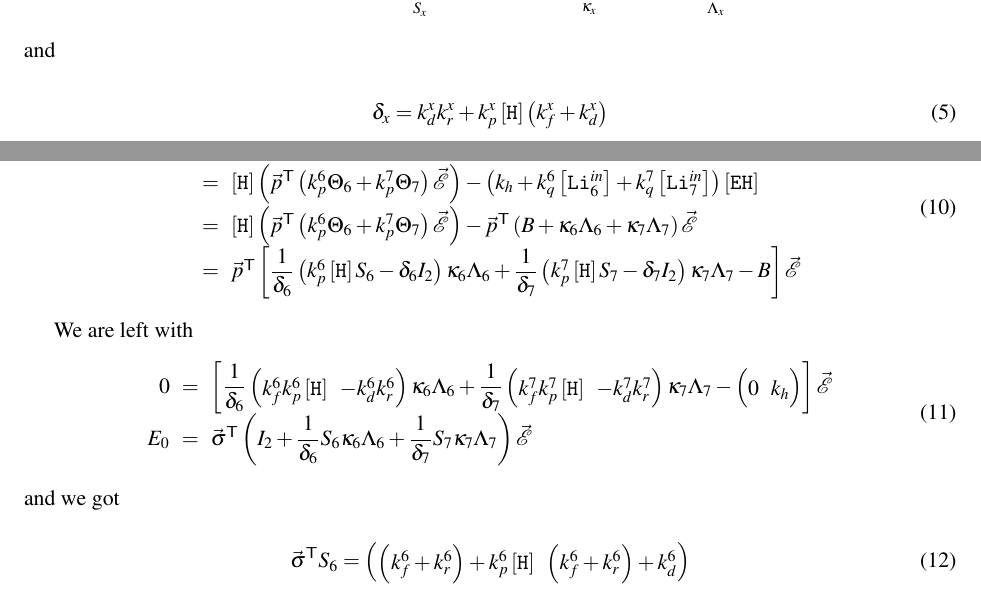
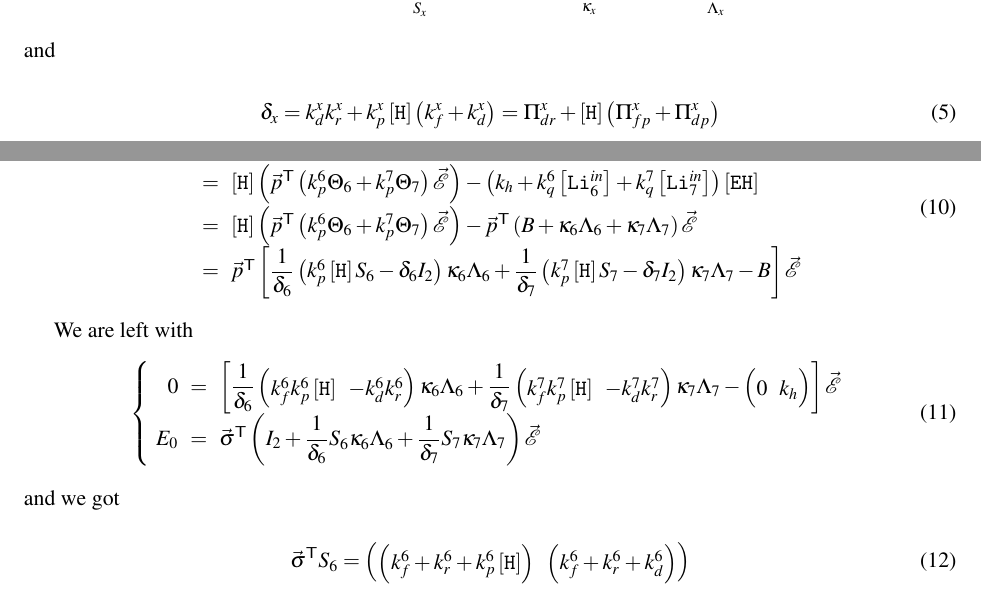
Before and after one commit to ybouret/biosystems, a LaTeX paper (src/lithium/doc/lithium3.tex): two parts of pages 1 and 2 of 2, joined at a grey line, cut so that both start at the same text. Compiled offline with pdfLaTeX.

Commit message:
need to rewrite with simplified variables

```diff
--- a/src/lithium/doc/lithium3.tex
+++ b/src/lithium/doc/lithium3.tex
@@ -110,7 +110,7 @@ so that
 \end{equation}
 and
 \begin{equation}
-\delta_x = k_d^x k_r^x + k_p^x \Hin \left(k_f^x+k_d^x\right)
+\delta_x = k_d^x k_r^x + k_p^x \Hin \left(k_f^x+k_d^x\right) = \Pi_{dr}^x + \Hin \left( \Pi_{fp}^x + \Pi_{dp}^x \right)
 \end{equation}
 We write
 \begin{equation}
@@ -188,6 +188,7 @@ we get
 
 We are left with
 \begin{equation}
+\left\lbrace
 \begin{array}{rcl}
 	0 & = & \left\lbrack \dfrac{1}{\delta_6}
 	\begin{pmatrix}
@@ -212,12 +213,13 @@ We are left with
 	\left(I_2+\dfrac{1}{\delta_6}S_6\kappa_6\Lambda_6
 	+\dfrac{1}{\delta_7}S_7\kappa_7\Lambda_7 \right) \vec{\mathcal{E}}\\
 \end{array}
+\right.
 \end{equation}
 and we got
 \begin{equation}
 	\mytrn{\vec{\sigma}} S_6 =
 	\begin{pmatrix}
-	\left(k_f^6+k_r^6\right) + k_p^6 \Hin & \left(k_f^6+k_r^6\right) + k_d^6\\
+	\left(k_f^6+k_r^6 + k_p^6 \Hin \right) & \left(k_f^6+k_r^6 + k_d^6\right)\\
 	\end{pmatrix}
 \end{equation}
 
```
